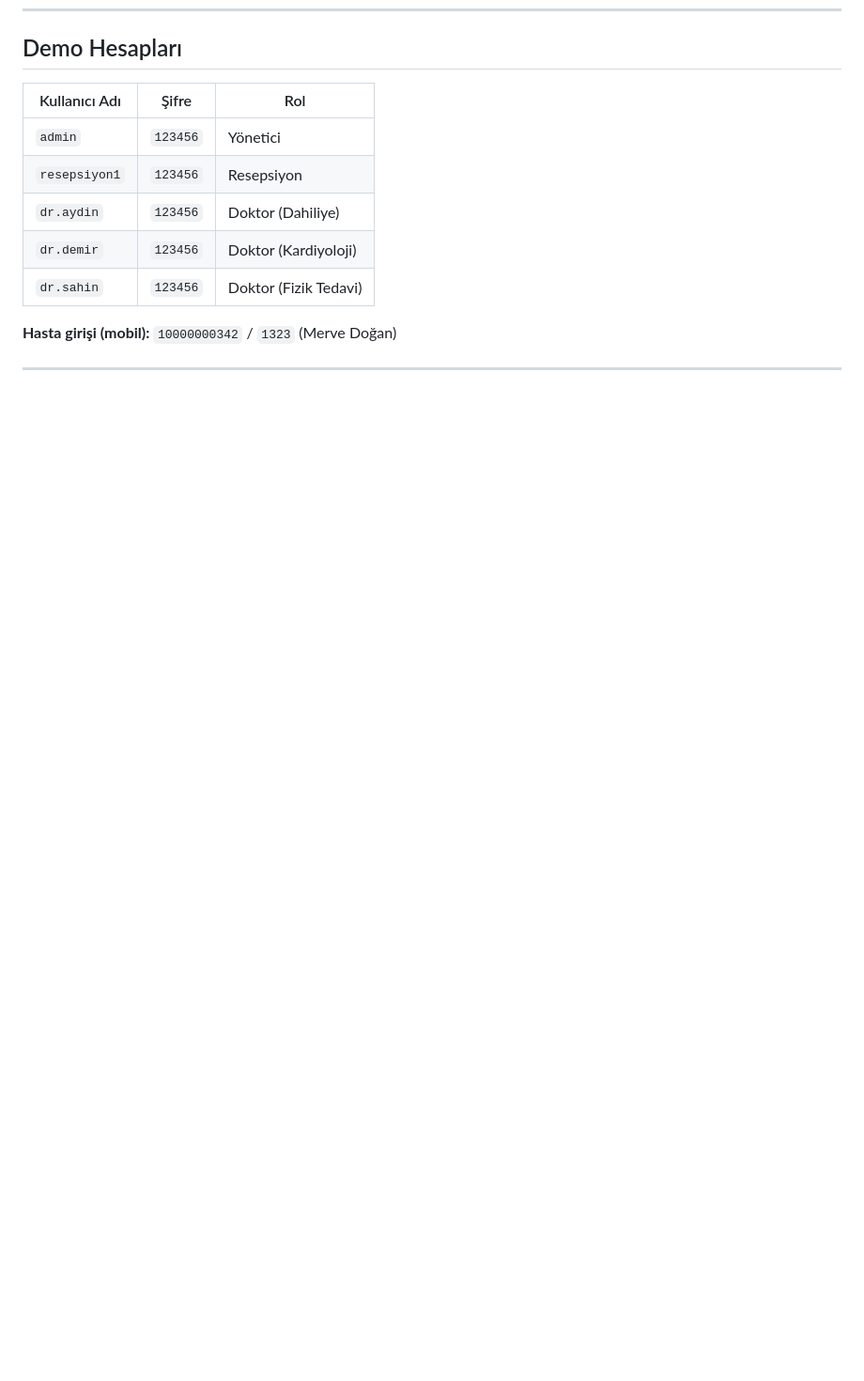
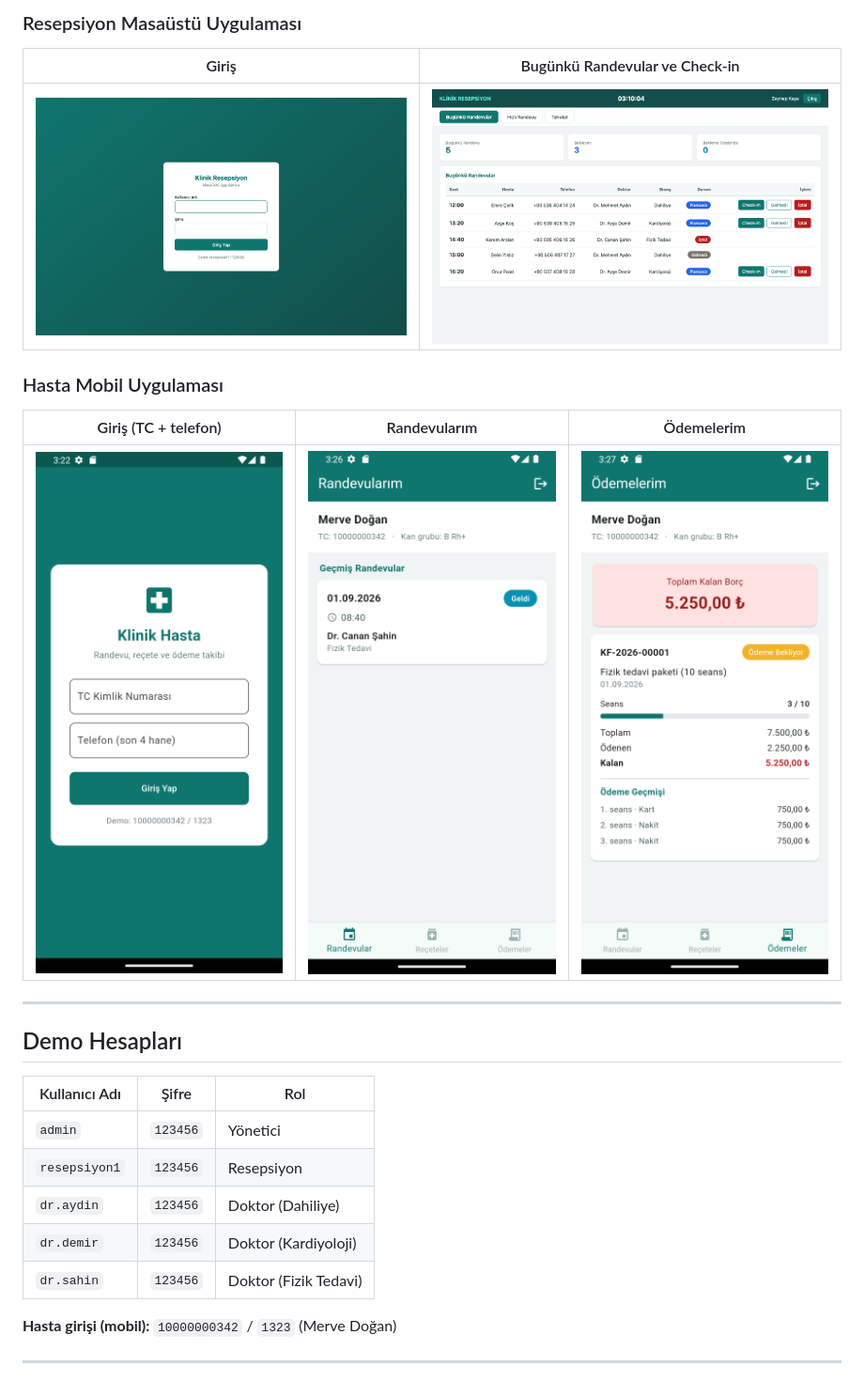
Before and after one commit to TahaAlkhatib/summer2026-stages, a Markdown page: 03-klinik-pms/README.md, the part around one of its changes. Shown at 94% size. GitHub-like rendering; pictures changed too: 03-klinik-pms/docs/ekranlar/mobil-giris.png (added), 03-klinik-pms/docs/ekranlar/mobil-odemeler.png (added), 03-klinik-pms/docs/ekranlar/mobil-randevular.png (added); blank space fills up the shorter version.

```diff
--- a/03-klinik-pms/README.md
+++ b/03-klinik-pms/README.md
@@ -109,3 +125,17 @@ Planlandı ──▶ Geldi (resepsiyon check-in) ──▶ Tamamlandı (doktor m
+### Resepsiyon Masaüstü Uygulaması
+
+| Giriş | Bugünkü Randevular ve Check-in |
+|-------|-------------------------------|
+| ![Giriş](docs/ekranlar/resepsiyon-giris.png) | ![Randevular](docs/ekranlar/resepsiyon-randevular.png) |
+
+### Hasta Mobil Uygulaması
+
+| Giriş (TC + telefon) | Randevularım | Ödemelerim |
+|----------------------|--------------|------------|
+| ![Giriş](docs/ekranlar/mobil-giris.png) | ![Randevular](docs/ekranlar/mobil-randevular.png) | ![Ödemeler](docs/ekranlar/mobil-odemeler.png) |
+
+---
+
 ## Demo Hesapları
 
 | Kullanıcı Adı | Şifre | Rol |
```
Also changed, not shown: other parts of 03-klinik-pms/README.md (+16 -0 lines), plan.md (+11 -8 lines), 03-klinik-pms/docs/ekranlar/mobil-receteler.png (added), 2 other files.
